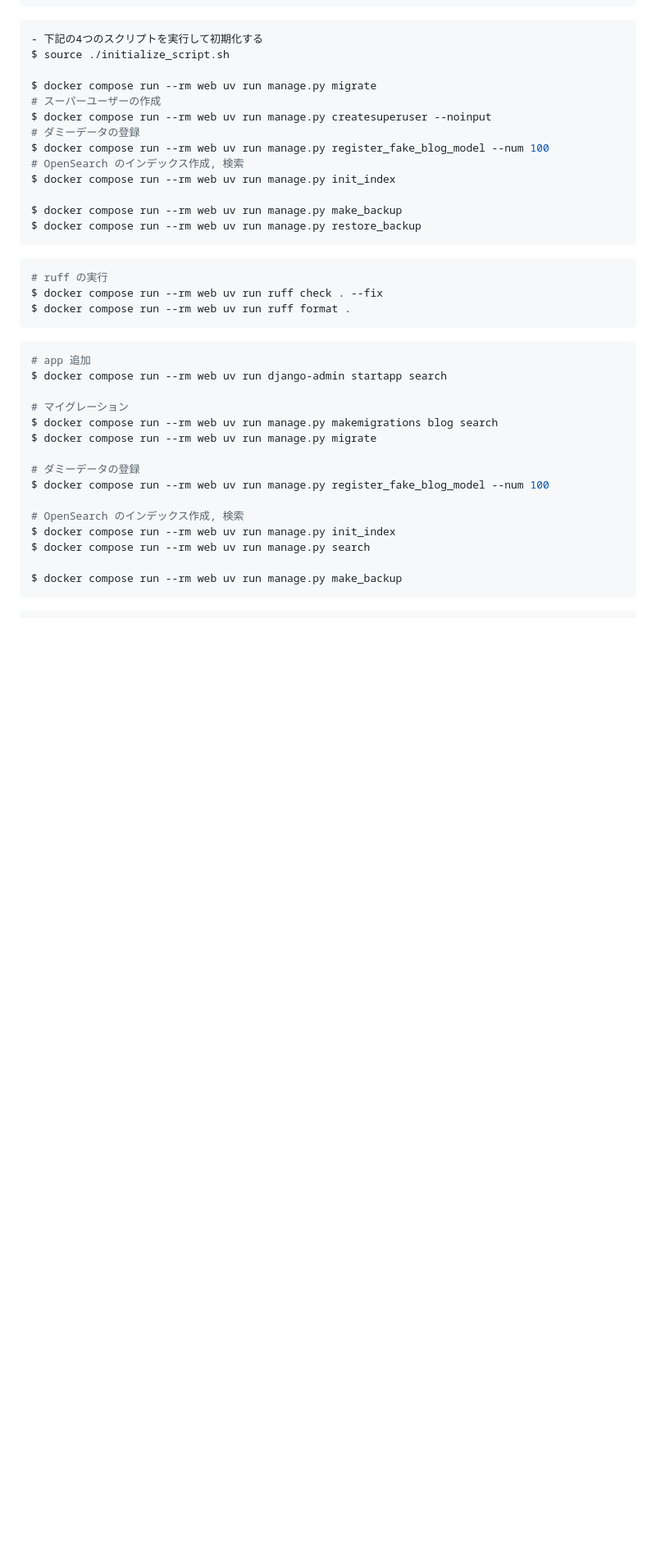
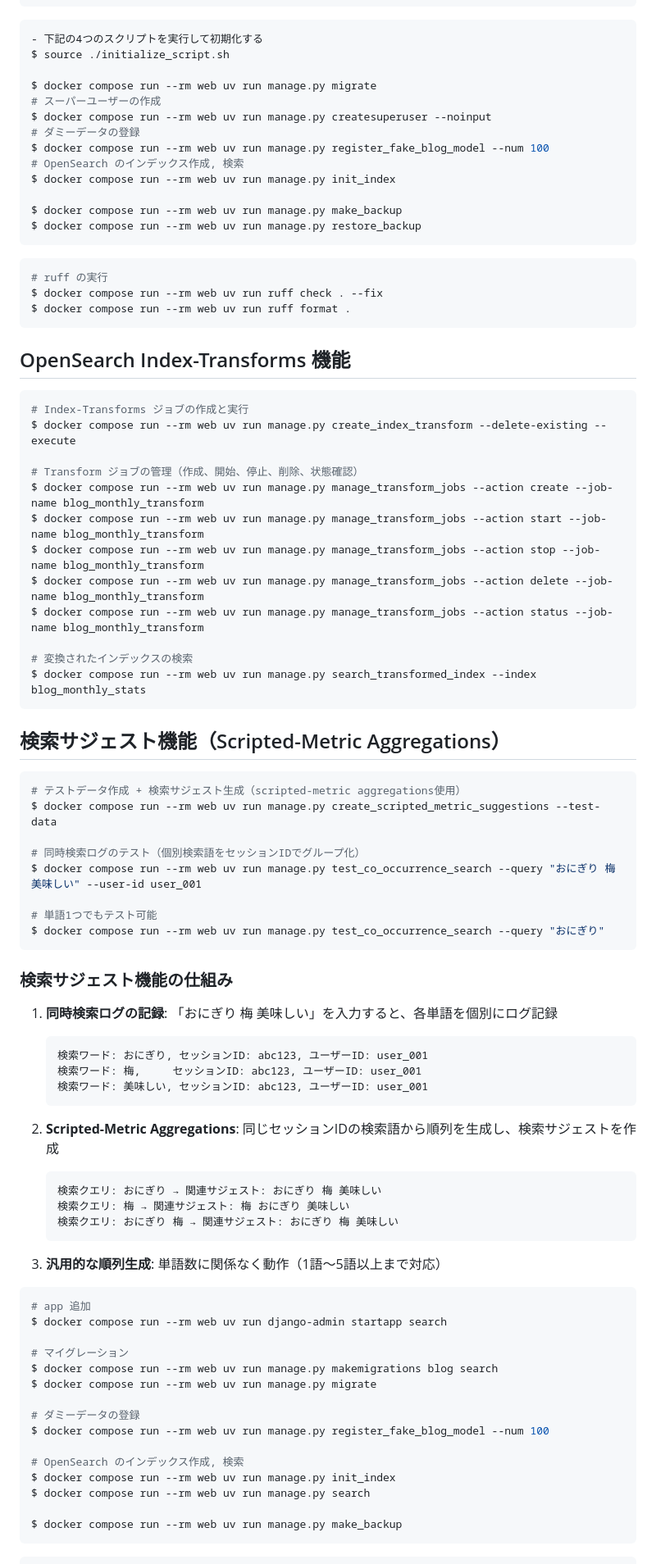
Before and after one commit to KJMAN678/django_opensearch, a Markdown page: README.md, the part around the change. Shown at 82% size. Drawn GitHub-style; blank space fills up the shorter version.

Commit message:
Add comprehensive Django command documentation to README.md
- Document OpenSearch Index-Transforms commands (create_index_transform, manage_transform_jobs, search_transformed_index)
- Document search suggestion commands (create_scripted_metric_suggestions, test_co_occurrence_search)
- Include usage examples and command options
- Add explanation of search suggestion mechanism with scripted-metric aggregations
- Document support for 1-5+ word inputs with generic permutation algorithm

Co-Authored-By: koji <kj.fireman5@gmail.com>

````diff
--- a/README.md
+++ b/README.md
@@ -56,6 +56,54 @@ $ docker compose run --rm web uv run manage.py restore_backup
 $ docker compose run --rm web uv run ruff check . --fix
 $ docker compose run --rm web uv run ruff format .
 ```
+
+## OpenSearch Index-Transforms 機能
+
+```sh
+# Index-Transforms ジョブの作成と実行
+$ docker compose run --rm web uv run manage.py create_index_transform --delete-existing --execute
+
+# Transform ジョブの管理（作成、開始、停止、削除、状態確認）
+$ docker compose run --rm web uv run manage.py manage_transform_jobs --action create --job-name blog_monthly_transform
+$ docker compose run --rm web uv run manage.py manage_transform_jobs --action start --job-name blog_monthly_transform
+$ docker compose run --rm web uv run manage.py manage_transform_jobs --action stop --job-name blog_monthly_transform
+$ docker compose run --rm web uv run manage.py manage_transform_jobs --action delete --job-name blog_monthly_transform
+$ docker compose run --rm web uv run manage.py manage_transform_jobs --action status --job-name blog_monthly_transform
+
+# 変換されたインデックスの検索
+$ docker compose run --rm web uv run manage.py search_transformed_index --index blog_monthly_stats
+```
+
+## 検索サジェスト機能（Scripted-Metric Aggregations）
+
+```sh
+# テストデータ作成 + 検索サジェスト生成（scripted-metric aggregations使用）
+$ docker compose run --rm web uv run manage.py create_scripted_metric_suggestions --test-data
+
+# 同時検索ログのテスト（個別検索語をセッションIDでグループ化）
+$ docker compose run --rm web uv run manage.py test_co_occurrence_search --query "おにぎり 梅 美味しい" --user-id user_001
+
+# 単語1つでもテスト可能
+$ docker compose run --rm web uv run manage.py test_co_occurrence_search --query "おにぎり"
+```
+
+### 検索サジェスト機能の仕組み
+
+1. **同時検索ログの記録**: 「おにぎり 梅 美味しい」を入力すると、各単語を個別にログ記録
+   ```
+   検索ワード: おにぎり, セッションID: abc123, ユーザーID: user_001
+   検索ワード: 梅,     セッションID: abc123, ユーザーID: user_001
+   検索ワード: 美味しい, セッションID: abc123, ユーザーID: user_001
+   ```
+
+2. **Scripted-Metric Aggregations**: 同じセッションIDの検索語から順列を生成し、検索サジェストを作成
+   ```
+   検索クエリ: おにぎり → 関連サジェスト: おにぎり 梅 美味しい
+   検索クエリ: 梅 → 関連サジェスト: 梅 おにぎり 美味しい
+   検索クエリ: おにぎり 梅 → 関連サジェスト: おにぎり 梅 美味しい
+   ```
+
+3. **汎用的な順列生成**: 単語数に関係なく動作（1語〜5語以上まで対応）
 
 ```sh
 # app 追加
````
